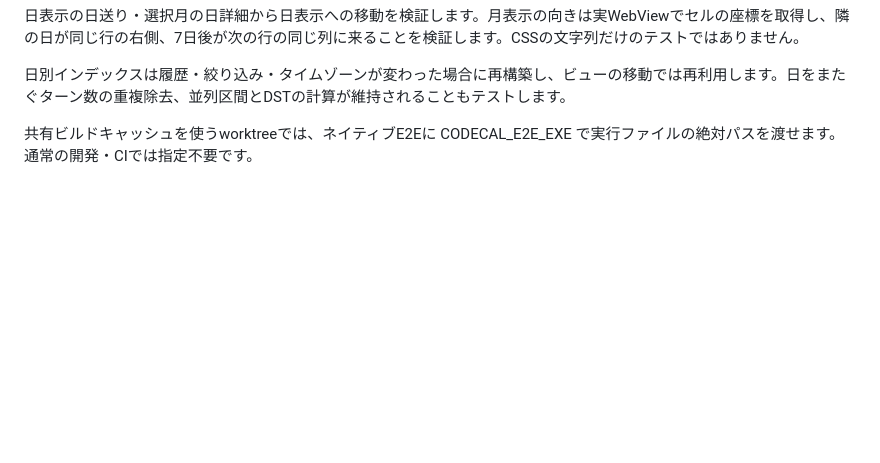
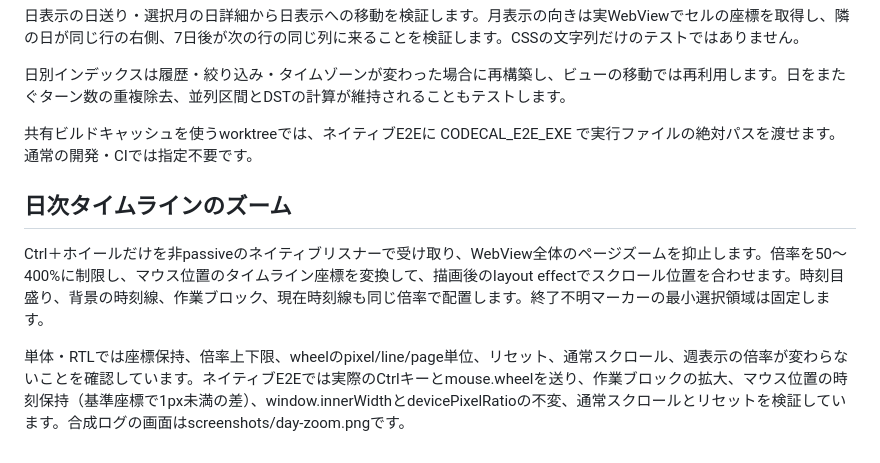
Before and after one commit to mikoto2000/codecal, a Markdown page: docs/testing.md, the part around the change. GitHub-like rendering; blank space fills up the shorter version.

Commit message:
docs: document daily timeline zoom controls and native verification

```diff
--- a/docs/testing.md
+++ b/docs/testing.md
@@ -31,3 +31,9 @@ Windows 11 x64で実行ファイルの起動とネイティブE2E、NSISパッ
 日別インデックスは履歴・絞り込み・タイムゾーンが変わった場合に再構築し、ビューの移動では再利用します。日をまたぐターン数の重複除去、並列区間とDSTの計算が維持されることもテストします。
 
 共有ビルドキャッシュを使うworktreeでは、ネイティブE2Eに CODECAL_E2E_EXE で実行ファイルの絶対パスを渡せます。通常の開発・CIでは指定不要です。
+
+## 日次タイムラインのズーム
+
+Ctrl＋ホイールだけを非passiveのネイティブリスナーで受け取り、WebView全体のページズームを抑止します。倍率を50〜400%に制限し、マウス位置のタイムライン座標を変換して、描画後のlayout effectでスクロール位置を合わせます。時刻目盛り、背景の時刻線、作業ブロック、現在時刻線も同じ倍率で配置します。終了不明マーカーの最小選択領域は固定します。
+
+単体・RTLでは座標保持、倍率上下限、wheelのpixel/line/page単位、リセット、通常スクロール、週表示の倍率が変わらないことを確認しています。ネイティブE2Eでは実際のCtrlキーとmouse.wheelを送り、作業ブロックの拡大、マウス位置の時刻保持（基準座標で1px未満の差）、window.innerWidthとdevicePixelRatioの不変、通常スクロールとリセットを検証しています。合成ログの画面はscreenshots/day-zoom.pngです。
```
Also changed, not shown: README.md (+1 -1 lines), docs/delivery-report.md (+7 -1 lines), docs/screenshots/day-zoom.png (added), docs/screenshots/day.png, docs/screenshots/month.png, docs/screenshots/week.png, 1 other file.
